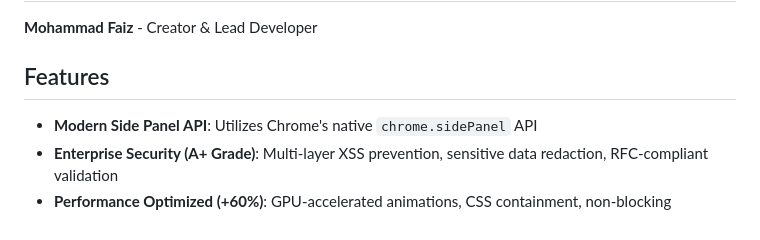
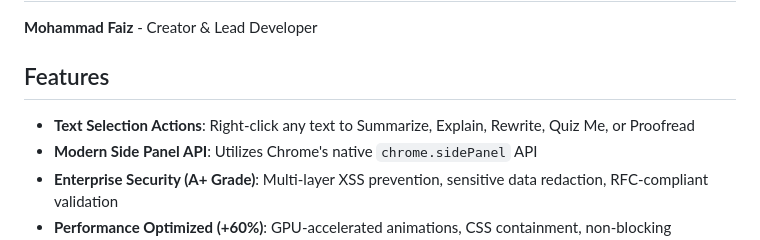
Before and after one commit to Mohammad-Faiz-Cloud-Engineer/Arena-Companion, a Markdown page: README.md, the part around the change. Drawn GitHub-style.

```diff
--- a/README.md
+++ b/README.md
@@ -18,6 +18,7 @@ A production-grade Chrome Extension for seamless [Arena.AI](https://arena.ai/) i
 
 ## Features
 
+- **Text Selection Actions**: Right-click any text to Summarize, Explain, Rewrite, Quiz Me, or Proofread
 - **Modern Side Panel API**: Utilizes Chrome's native `chrome.sidePanel` API
 - **Enterprise Security (A+ Grade)**: Multi-layer XSS prevention, sensitive data redaction, RFC-compliant validation
 - **Performance Optimized (+60%)**: GPU-accelerated animations, CSS containment, non-blocking operations
```
